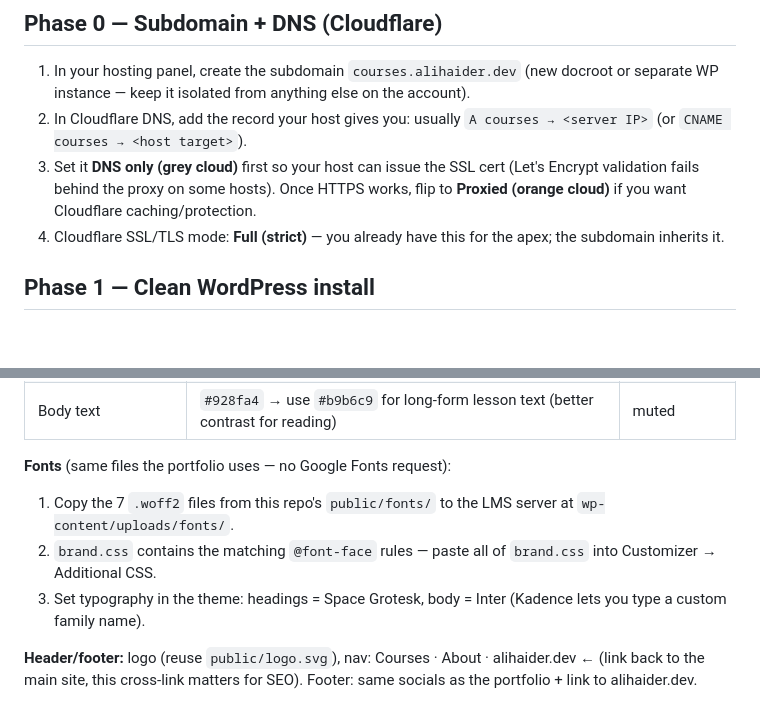
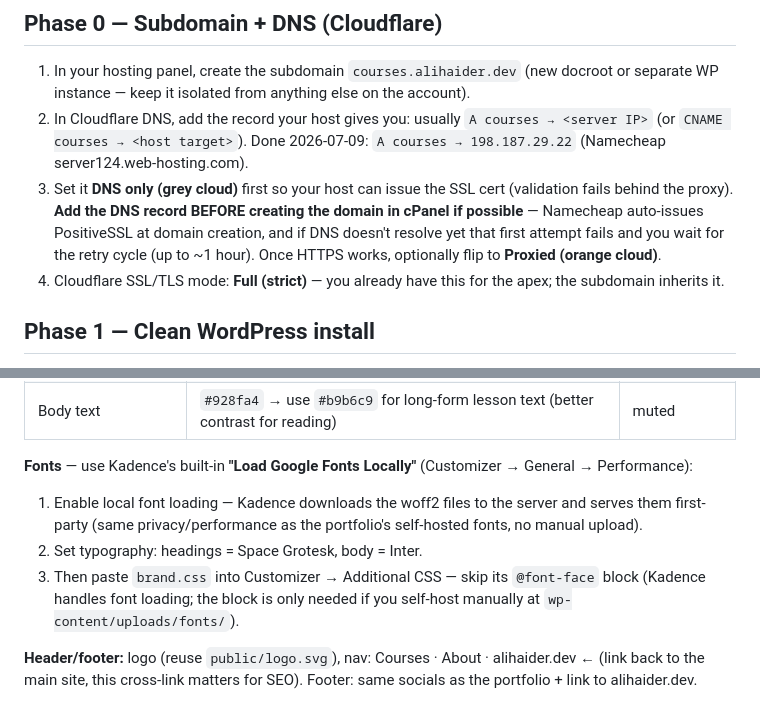
Before and after one commit to alihaider-dev/MY-Portfolio-Site, a Markdown page: docs/lms/setup-guide.md, 2 parts joined by grey strips. GitHub-like rendering; blank space fills up the shorter version.

Commit message:
Update LMS guide: Kadence local fonts, DNS-before-domain SSL note

```diff
--- a/docs/lms/setup-guide.md
+++ b/docs/lms/setup-guide.md
@@ -11,8 +11,8 @@ Decisions already made: existing hosting · Tutor LMS **Free** · brand-matched
 ## Phase 0 — Subdomain + DNS (Cloudflare)
 
 1. In your hosting panel, create the subdomain `courses.alihaider.dev` (new docroot or separate WP instance — keep it isolated from anything else on the account).
-2. In Cloudflare DNS, add the record your host gives you: usually `A courses → <server IP>` (or `CNAME courses → <host target>`).
-3. Set it **DNS only (grey cloud)** first so your host can issue the SSL cert (Let's Encrypt validation fails behind the proxy on some hosts). Once HTTPS works, flip to **Proxied (orange cloud)** if you want Cloudflare caching/protection.
+2. In Cloudflare DNS, add the record your host gives you: usually `A courses → <server IP>` (or `CNAME courses → <host target>`). Done 2026-07-09: `A courses → 198.187.29.22` (Namecheap server124.web-hosting.com).
+3. Set it **DNS only (grey cloud)** first so your host can issue the SSL cert (validation fails behind the proxy). **Add the DNS record BEFORE creating the domain in cPanel if possible** — Namecheap auto-issues PositiveSSL at domain creation, and if DNS doesn't resolve yet that first attempt fails and you wait for the retry cycle (up to ~1 hour). Once HTTPS works, optionally flip to **Proxied (orange cloud)**.
 4. Cloudflare SSL/TLS mode: **Full (strict)** — you already have this for the apex; the subdomain inherits it.
 
 ## Phase 1 — Clean WordPress install
@@ -39,10 +39,10 @@ Global palette (Customizer → Colors) — map to the portfolio tokens:
 | Headings | `#f7f6f2` | cream |
 | Body text | `#928fa4` → use `#b9b6c9` for long-form lesson text (better contrast for reading) | muted |
 
-**Fonts** (same files the portfolio uses — no Google Fonts request):
-1. Copy the 7 `.woff2` files from this repo's `public/fonts/` to the LMS server at `wp-content/uploads/fonts/`.
-2. `brand.css` contains the matching `@font-face` rules — paste all of `brand.css` into Customizer → Additional CSS.
-3. Set typography in the theme: headings = Space Grotesk, body = Inter (Kadence lets you type a custom family name).
+**Fonts** — use Kadence's built-in **"Load Google Fonts Locally"** (Customizer → General → Performance):
+1. Enable local font loading — Kadence downloads the woff2 files to the server and serves them first-party (same privacy/performance as the portfolio's self-hosted fonts, no manual upload).
+2. Set typography: headings = Space Grotesk, body = Inter.
+3. Then paste `brand.css` into Customizer → Additional CSS — skip its `@font-face` block (Kadence handles font loading; the block is only needed if you self-host manually at `wp-content/uploads/fonts/`).
 
 **Header/footer:** logo (reuse `public/logo.svg`), nav: Courses · About · alihaider.dev ← (link back to the main site, this cross-link matters for SEO). Footer: same socials as the portfolio + link to alihaider.dev.
 
```
